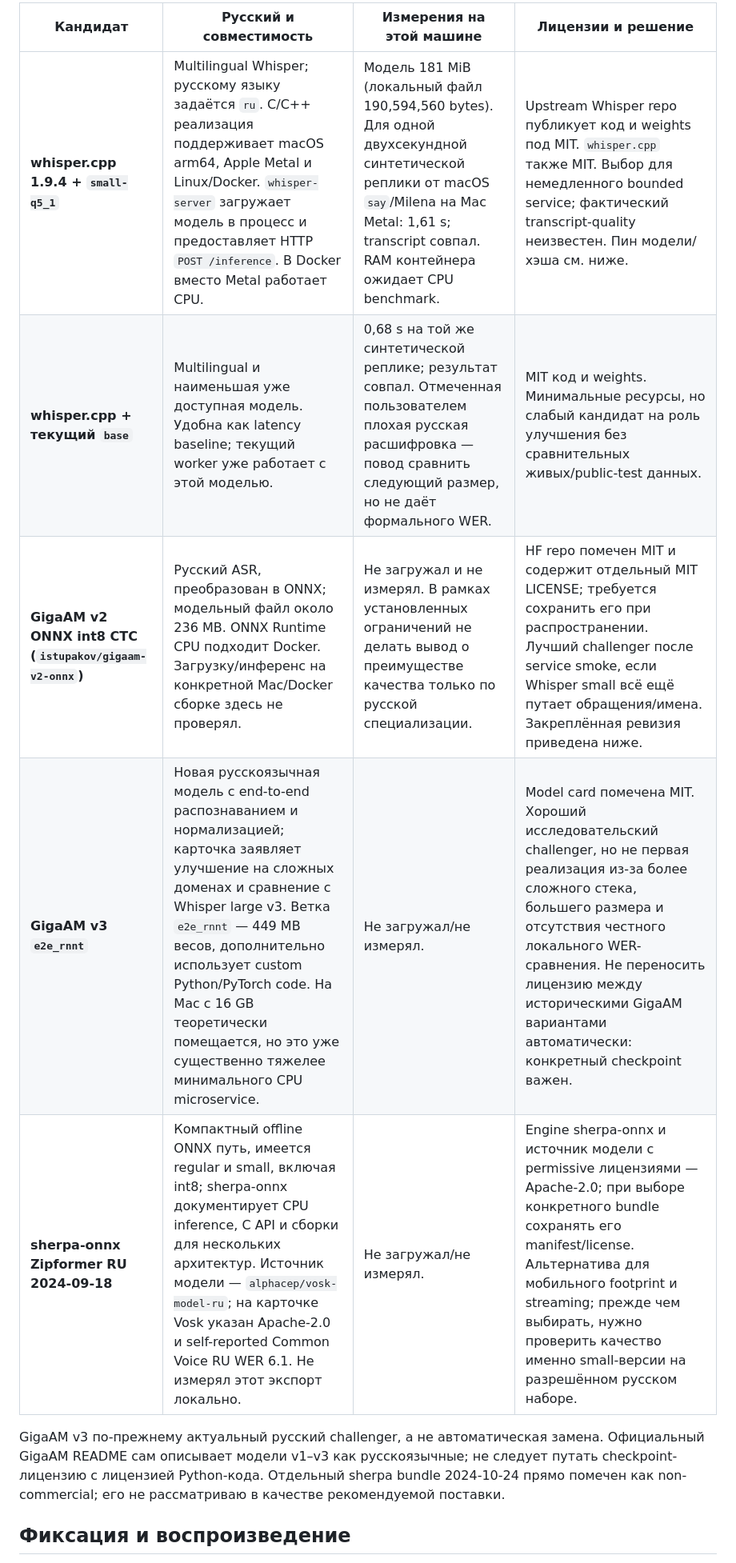
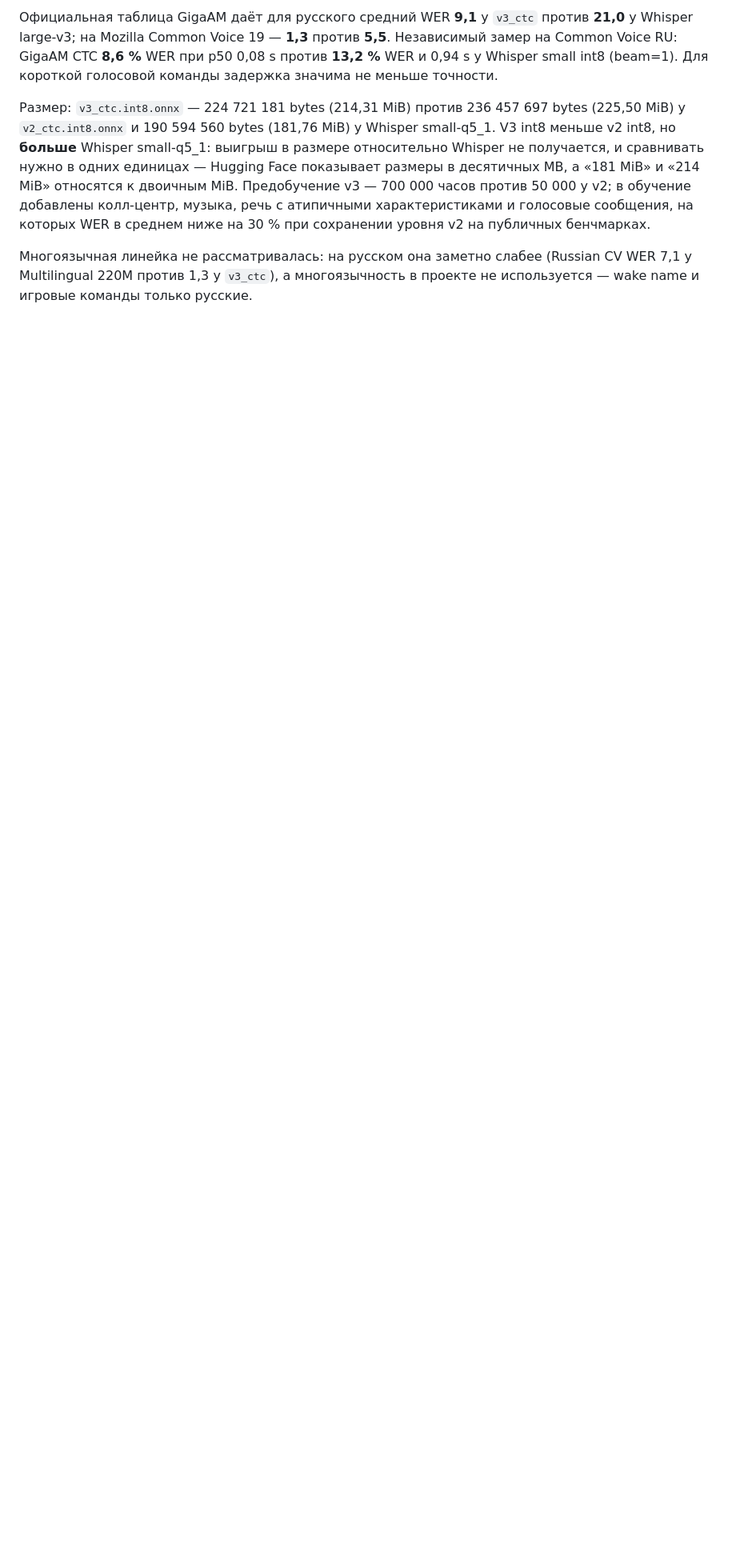
Before and after one commit to Irlirion/character-harness, a Markdown page: docs/reviews/stt-model-selection.md, the part around one of its changes. Shown at 80% size. Drawn GitHub-style; blank space fills up the shorter version.

```diff
--- a/docs/reviews/stt-model-selection.md
+++ b/docs/reviews/stt-model-selection.md
@@ -14,13 +14,7 @@
 
-| Кандидат | Русский и совместимость | Измерения на этой машине | Лицензии и решение |
-|---|---|---|---|
-| **whisper.cpp 1.9.4 + `small-q5_1`** | Multilingual Whisper; русскому языку задаётся `ru`. C/C++ реализация поддерживает macOS arm64, Apple Metal и Linux/Docker. `whisper-server` загружает модель в процесс и предоставляет HTTP `POST /inference`. В Docker вместо Metal работает CPU. | Модель 181 MiB (локальный файл 190,594,560 bytes). Для одной двухсекундной синтетической реплики от macOS `say`/Milena на Mac Metal: 1,61 s; transcript совпал. RAM контейнера ожидает CPU benchmark. | Upstream Whisper repo публикует код и weights под MIT. `whisper.cpp` также MIT. Выбор для немедленного bounded service; фактический transcript-quality неизвестен. Пин модели/хэша см. ниже. |
-| **whisper.cpp + текущий `base`** | Multilingual и наименьшая уже доступная модель. Удобна как latency baseline; текущий worker уже работает с этой моделью. | 0,68 s на той же синтетической реплике; результат совпал. Отмеченная пользователем плохая русская расшифровка — повод сравнить следующий размер, но не даёт формального WER. | MIT код и weights. Минимальные ресурсы, но слабый кандидат на роль улучшения без сравнительных живых/public-test данных. |
-| **GigaAM v2 ONNX int8 CTC (`istupakov/gigaam-v2-onnx`)** | Русский ASR, преобразован в ONNX; модельный файл около 236 MB. ONNX Runtime CPU подходит Docker. Загрузку/инференс на конкретной Mac/Docker сборке здесь не проверял. | Не загружал и не измерял. В рамках установленных ограничений не делать вывод о преимуществе качества только по русской специализации. | HF repo помечен MIT и содержит отдельный MIT LICENSE; требуется сохранить его при распространении. Лучший challenger после service smoke, если Whisper small всё ещё путает обращения/имена. Закреплённая ревизия приведена ниже. |
-| **GigaAM v3 `e2e_rnnt`** | Новая русскоязычная модель с end-to-end распознаванием и нормализацией; карточка заявляет улучшение на сложных доменах и сравнение с Whisper large v3. Ветка `e2e_rnnt` — 449 MB весов, дополнительно использует custom Python/PyTorch code. На Mac с 16 GB теоретически помещается, но это уже существенно тяжелее минимального CPU microservice. | Не загружал/не измерял. | Model card помечена MIT. Хороший исследовательский challenger, но не первая реализация из-за более сложного стека, большего размера и отсутствия честного локального WER-сравнения. Не переносить лицензию между историческими GigaAM вариантами автоматически: конкретный checkpoint важен. |
-| **sherpa-onnx Zipformer RU 2024-09-18** | Компактный offline ONNX путь, имеется regular и small, включая int8; sherpa-onnx документирует CPU inference, C API и сборки для нескольких архитектур. Источник модели — `alphacep/vosk-model-ru`; на карточке Vosk указан Apache-2.0 и self-reported Common Voice RU WER 6.1. Не измерял этот экспорт локально. | Не загружал/не измерял. | Engine sherpa-onnx и источник модели с permissive лицензиями — Apache-2.0; при выборе конкретного bundle сохранять его manifest/license. Альтернатива для мобильного footprint и streaming; прежде чем выбирать, нужно проверить качество именно small-версии на разрешённом русском наборе. |
+Официальная таблица GigaAM даёт для русского средний WER **9,1** у `v3_ctc` против **21,0** у Whisper large-v3; на Mozilla Common Voice 19 — **1,3** против **5,5**. Независимый замер на Common Voice RU: GigaAM CTC **8,6 %** WER при p50 0,08 s против **13,2 %** WER и 0,94 s у Whisper small int8 (beam=1). Для короткой голосовой команды задержка значима не меньше точности.
 
-GigaAM v3 по-прежнему актуальный русский challenger, а не автоматическая замена. Официальный GigaAM README сам описывает модели v1–v3 как русскоязычные; не следует путать checkpoint-лицензию с лицензией Python-кода. Отдельный sherpa bundle 2024-10-24 прямо помечен как non-commercial; его не рассматриваю в качестве рекомендуемой поставки.
+Размер: `v3_ctc.int8.onnx` — 224 721 181 bytes (214,31 MiB) против 236 457 697 bytes (225,50 MiB) у `v2_ctc.int8.onnx` и 190 594 560 bytes (181,76 MiB) у Whisper small-q5_1. V3 int8 меньше v2 int8, но **больше** Whisper small-q5_1: выигрыш в размере относительно Whisper не получается, и сравнивать нужно в одних единицах — Hugging Face показывает размеры в десятичных MB, а «181 MiB» и «214 MiB» относятся к двоичным MiB. Предобучение v3 — 700 000 часов против 50 000 у v2; в обучение добавлены колл-центр, музыка, речь с атипичными характеристиками и голосовые сообщения, на которых WER в среднем ниже на 30 % при сохранении уровня v2 на публичных бенчмарках.
 
-## Фиксация и воспроизведение
+Многоязычная линейка не рассматривалась: на русском она заметно слабее (Russian CV WER 7,1 у Multilingual 220M против 1,3 у `v3_ctc`), а многоязычность в проекте не используется — wake name и игровые команды только русские.
 
```
Also changed, not shown: other parts of docs/reviews/stt-model-selection.md (+46 -29 lines), docs/integrations/minecraft-voice.md (+13 -4 lines).
